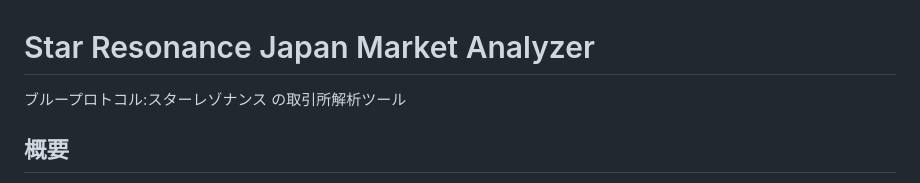
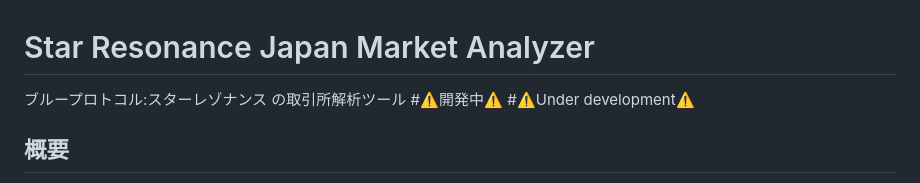
Before and after one commit to coffin399/StarResonance_Japan_Market_Analyzer, a Markdown page: README.md, the part around the change. Drawn GitHub-style.

Commit message:
Add development status to README
Added development status indicators in Japanese and English.

```diff
--- a/README.md
+++ b/README.md
@@ -1,6 +1,8 @@
 # Star Resonance Japan Market Analyzer
 
 ブループロトコル:スターレゾナンス の取引所解析ツール
+#⚠️開発中⚠️
+#⚠️Under development⚠️
 
 ## 概要
 
```
